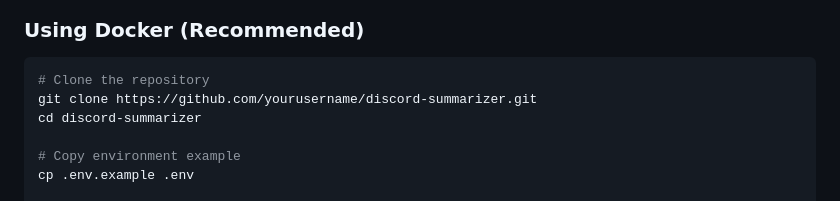
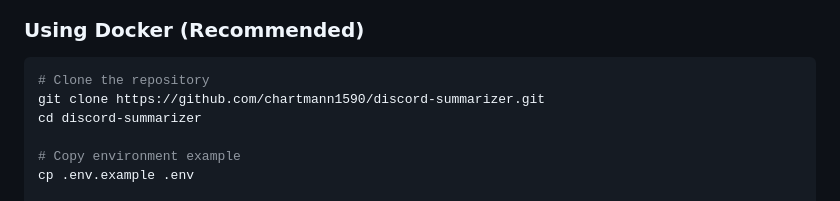
Before and after one commit to chartmann1590/discord-summarizer, a Markdown page: README.md, the part around the change. Rendered like a GitHub page.

````diff
--- a/README.md
+++ b/README.md
@@ -31,7 +31,7 @@ A Flask-based web application that monitors Discord channels and generates hourl
 
 ```bash
 # Clone the repository
-git clone https://github.com/yourusername/discord-summarizer.git
+git clone https://github.com/chartmann1590/discord-summarizer.git
 cd discord-summarizer
 
 # Copy environment example
````
